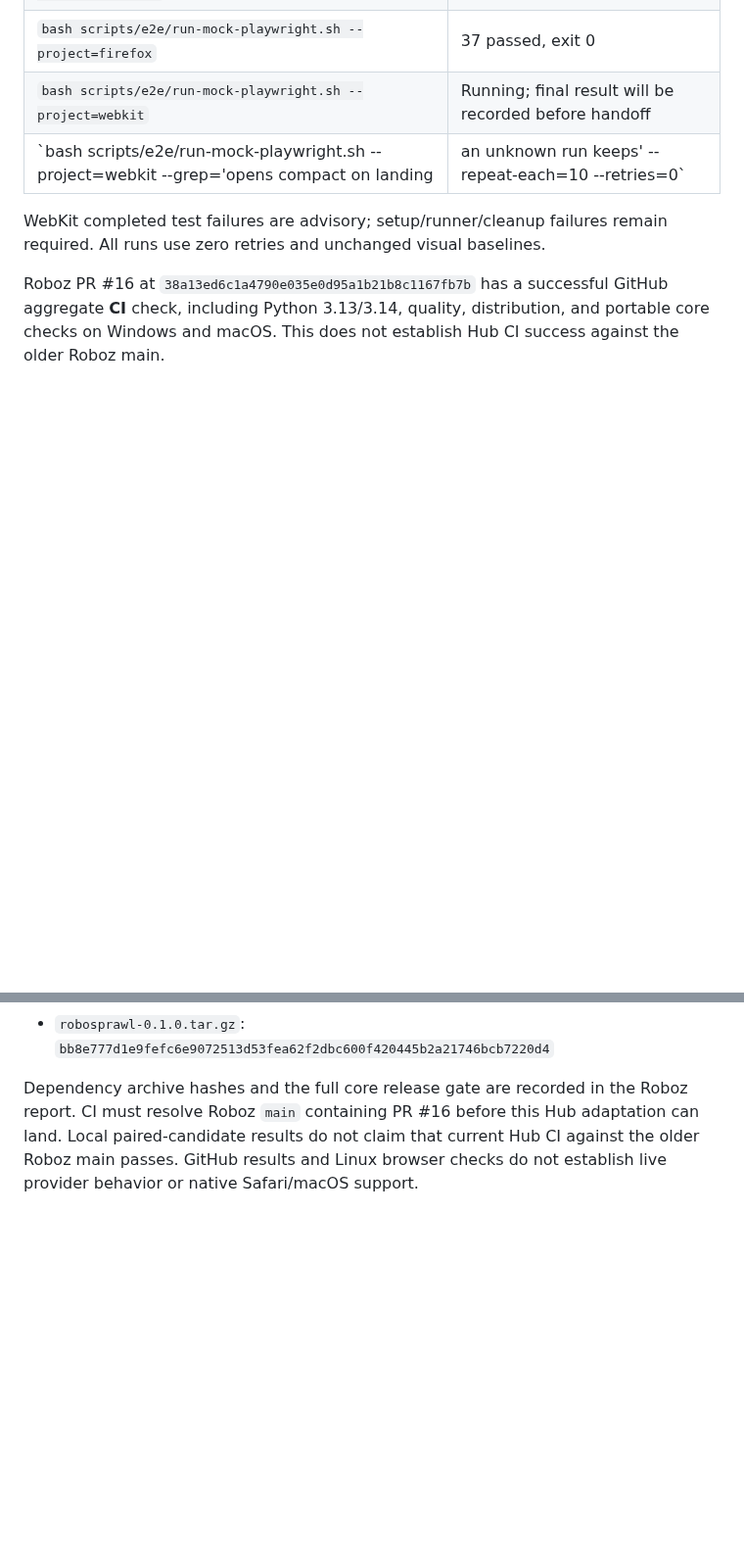
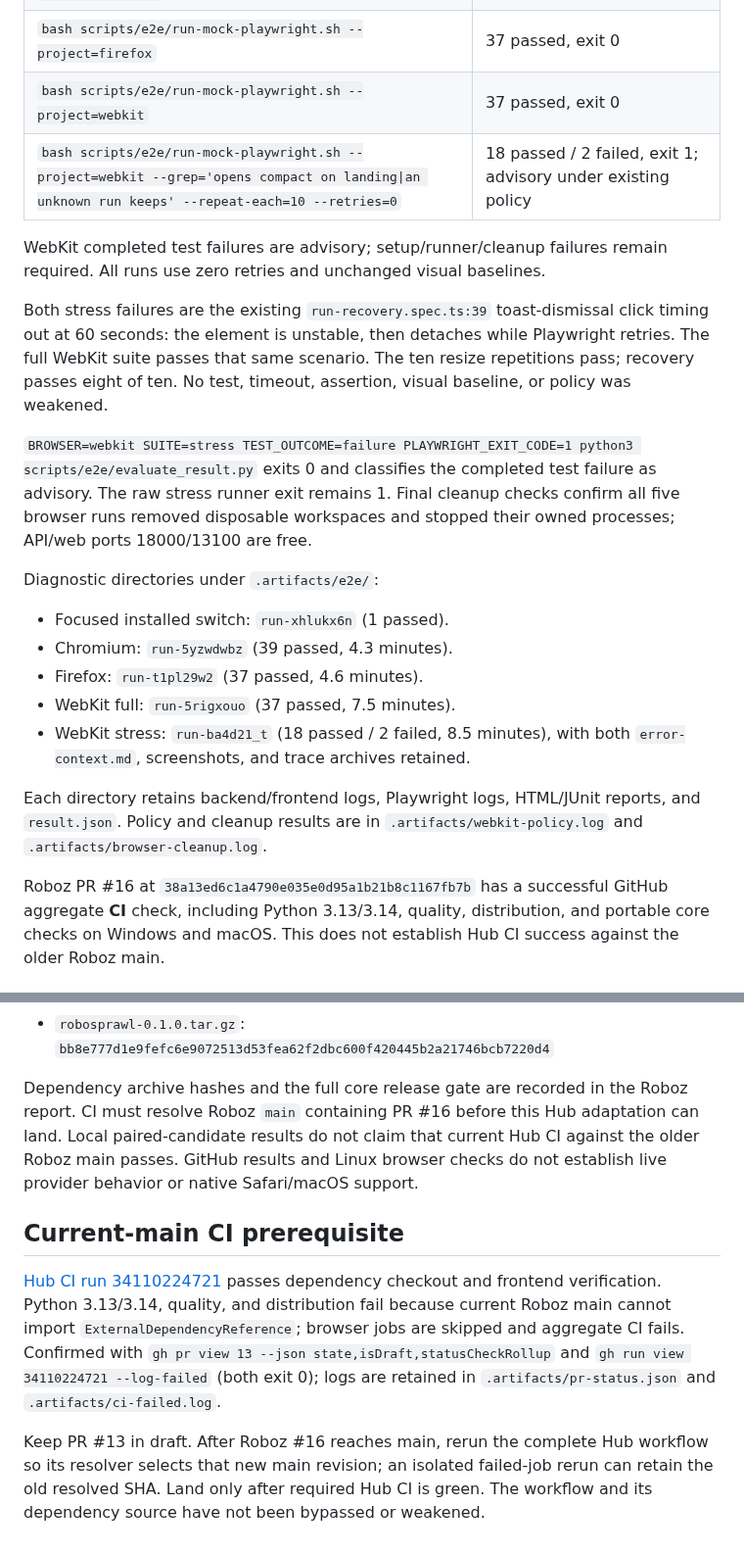
Before and after one commit to Tachion-Oy/robozium, a Markdown page: docs/reference-validation.md, 2 parts joined by grey strips. Shown at 98% size. Drawn GitHub-style; blank space fills up the shorter version.

Commit message:
Record complete WebKit results and dependency CI prerequisite

```diff
--- a/docs/reference-validation.md
+++ b/docs/reference-validation.md
@@ -104,11 +104,36 @@ export ROBOSPRAWL_E2E_WEB_PORT=13100
 | `python3 scripts/e2e/check_runner.py` | All five failure/interruption cleanup cases passed |
 | `bash scripts/e2e/run-mock-playwright.sh --project=chromium` | 39 passed, exit 0; existing visual baselines unchanged |
 | `bash scripts/e2e/run-mock-playwright.sh --project=firefox` | 37 passed, exit 0 |
-| `bash scripts/e2e/run-mock-playwright.sh --project=webkit` | Running; final result will be recorded before handoff |
-| `bash scripts/e2e/run-mock-playwright.sh --project=webkit --grep='opens compact on landing|an unknown run keeps' --repeat-each=10 --retries=0` | Queued after full suite |
+| `bash scripts/e2e/run-mock-playwright.sh --project=webkit` | 37 passed, exit 0 |
+| `bash scripts/e2e/run-mock-playwright.sh --project=webkit --grep='opens compact on landing\|an unknown run keeps' --repeat-each=10 --retries=0` | 18 passed / 2 failed, exit 1; advisory under existing policy |
 
 WebKit completed test failures are advisory; setup/runner/cleanup failures remain
 required. All runs use zero retries and unchanged visual baselines.
+
+Both stress failures are the existing `run-recovery.spec.ts:39` toast-dismissal
+click timing out at 60 seconds: the element is unstable, then detaches while
+Playwright retries. The full WebKit suite passes that same scenario. The ten
+resize repetitions pass; recovery passes eight of ten. No test, timeout,
+assertion, visual baseline, or policy was weakened.
+
+`BROWSER=webkit SUITE=stress TEST_OUTCOME=failure PLAYWRIGHT_EXIT_CODE=1 python3
+scripts/e2e/evaluate_result.py` exits 0 and classifies the completed test failure
+as advisory. The raw stress runner exit remains 1. Final cleanup checks confirm
+all five browser runs removed disposable workspaces and stopped their owned
+processes; API/web ports 18000/13100 are free.
+
+Diagnostic directories under `.artifacts/e2e/`:
+
+- Focused installed switch: `run-xhlukx6n` (1 passed).
+- Chromium: `run-5yzwdwbz` (39 passed, 4.3 minutes).
+- Firefox: `run-t1pl29w2` (37 passed, 4.6 minutes).
+- WebKit full: `run-5rigxouo` (37 passed, 7.5 minutes).
+- WebKit stress: `run-ba4d21_t` (18 passed / 2 failed, 8.5 minutes), with both
+  `error-context.md`, screenshots, and trace archives retained.
+
+Each directory retains backend/frontend logs, Playwright logs, HTML/JUnit
+reports, and `result.json`. Policy and cleanup results are in
+`.artifacts/webkit-policy.log` and `.artifacts/browser-cleanup.log`.
 <!-- BROWSER_RESULTS_END -->
 
 Roboz PR #16 at `38a13ed6c1a4790e035e0d95a1b21b8c1167fb7b` has a
@@ -126,3 +151,19 @@ Roboz report. CI must resolve Roboz `main` containing PR #16 before this Hub
 adaptation can land. Local paired-candidate results do not claim that current
 Hub CI against the older Roboz main passes. GitHub results and Linux browser
 checks do not establish live provider behavior or native Safari/macOS support.
+
+
+## Current-main CI prerequisite
+
+[Hub CI run 34110224721](https://github.com/Tachion-Oy/robosprawl/actions/runs/34110224721)
+passes dependency checkout and frontend verification. Python 3.13/3.14, quality,
+and distribution fail because current Roboz main cannot import
+`ExternalDependencyReference`; browser jobs are skipped and aggregate CI fails.
+Confirmed with `gh pr view 13 --json state,isDraft,statusCheckRollup` and
+`gh run view 34110224721 --log-failed` (both exit 0); logs are retained in
+`.artifacts/pr-status.json` and `.artifacts/ci-failed.log`.
+
+Keep PR #13 in draft. After Roboz #16 reaches main, rerun the complete Hub
+workflow so its resolver selects that new main revision; an isolated failed-job
+rerun can retain the old resolved SHA. Land only after required Hub CI is green.
+The workflow and its dependency source have not been bypassed or weakened.
```
